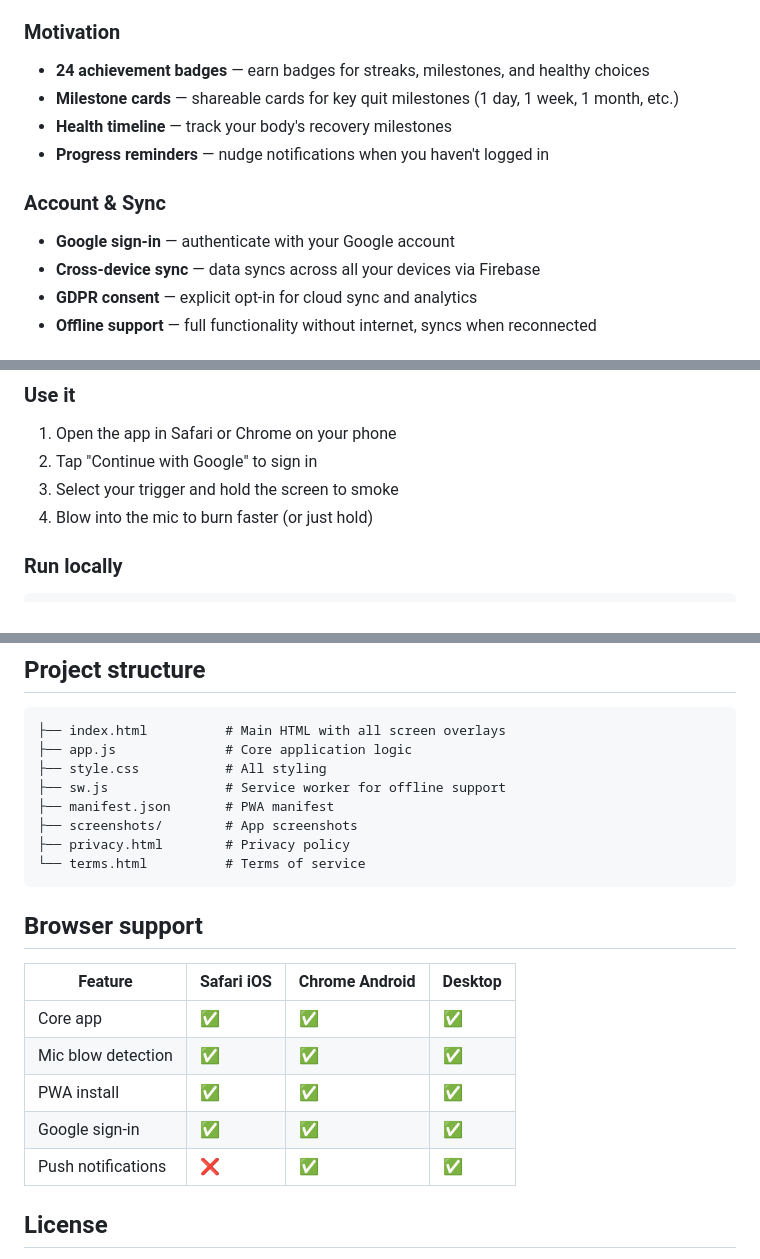
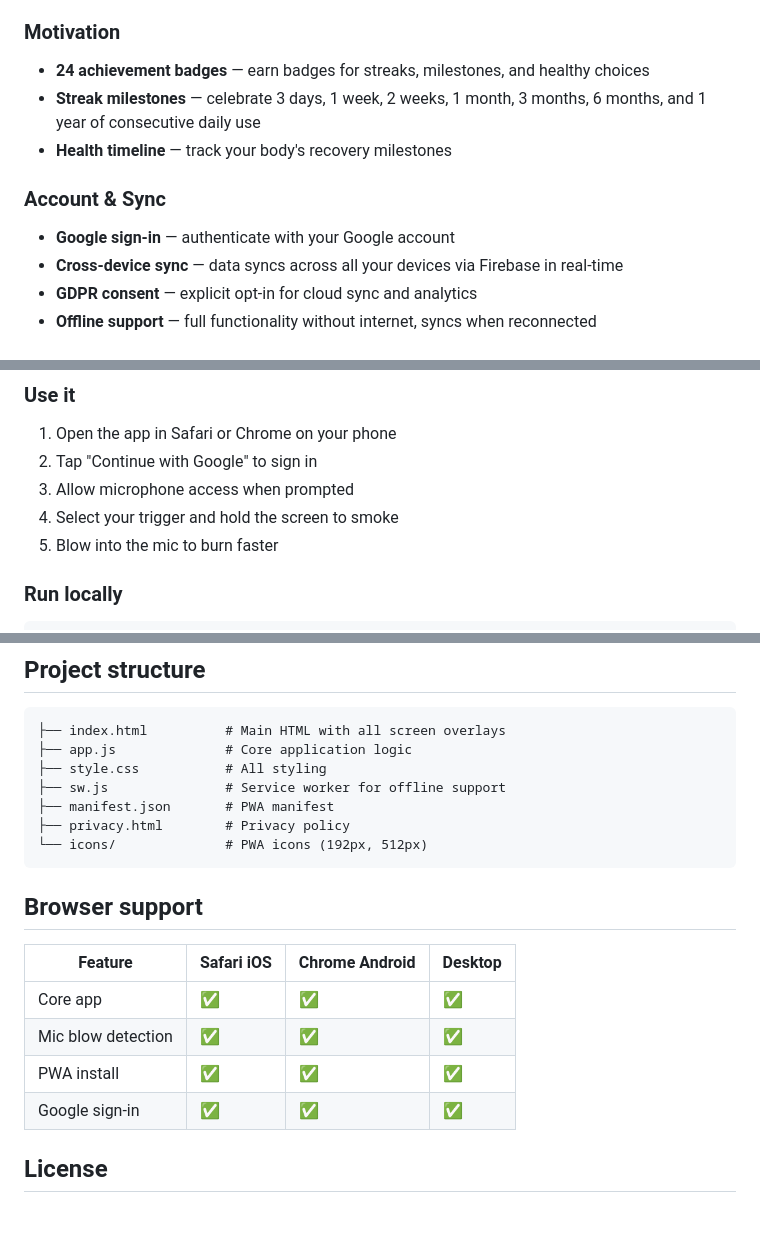
Before and after one commit to wsamuelw/puff, a Markdown page: README.md, 3 parts joined by grey strips. GitHub-like rendering; blank space fills up the shorter version.

Commit message:
docs: update README to match current app state
- Remove touch-only mode (mic is now required)
- Update milestones to streak-based
- Remove references to non-existent files (screenshots/, terms.html)
- Remove push notifications and progress reminders (not implemented)
- Add mic permission to getting started steps

Co-Authored-By: Claude <noreply@anthropic.com>

````diff
--- a/README.md
+++ b/README.md
@@ -28,13 +28,12 @@ Built as a Progressive Web App (PWA) that runs entirely in the browser. Add it t
 
 ### Motivation
 - **24 achievement badges** — earn badges for streaks, milestones, and healthy choices
-- **Milestone cards** — shareable cards for key quit milestones (1 day, 1 week, 1 month, etc.)
+- **Streak milestones** — celebrate 3 days, 1 week, 2 weeks, 1 month, 3 months, 6 months, and 1 year of consecutive daily use
 - **Health timeline** — track your body's recovery milestones
-- **Progress reminders** — nudge notifications when you haven't logged in
 
 ### Account & Sync
 - **Google sign-in** — authenticate with your Google account
-- **Cross-device sync** — data syncs across all your devices via Firebase
+- **Cross-device sync** — data syncs across all your devices via Firebase in real-time
 - **GDPR consent** — explicit opt-in for cloud sync and analytics
 - **Offline support** — full functionality without internet, syncs when reconnected
 
@@ -60,8 +59,9 @@ The cigarette renders on a Canvas 2D element with:
 
 1. Open the app in Safari or Chrome on your phone
 2. Tap "Continue with Google" to sign in
-3. Select your trigger and hold the screen to smoke
-4. Blow into the mic to burn faster (or just hold)
+3. Allow microphone access when prompted
+4. Select your trigger and hold the screen to smoke
+5. Blow into the mic to burn faster
 
 ### Run locally
 
@@ -99,9 +99,8 @@ Open `http://localhost:8000` in your browser.
 ├── style.css           # All styling
 ├── sw.js               # Service worker for offline support
 ├── manifest.json       # PWA manifest
-├── screenshots/        # App screenshots
 ├── privacy.html        # Privacy policy
-└── terms.html          # Terms of service
+└── icons/              # PWA icons (192px, 512px)
 ```
 
 ## Browser support
@@ -112,7 +111,6 @@ Open `http://localhost:8000` in your browser.
 | Mic blow detection | ✅ | ✅ | ✅ |
 | PWA install | ✅ | ✅ | ✅ |
 | Google sign-in | ✅ | ✅ | ✅ |
-| Push notifications | ❌ | ✅ | ✅ |
 
 ## License
 
````
Also changed, not shown: other parts of README.md (+1 -1 lines).
